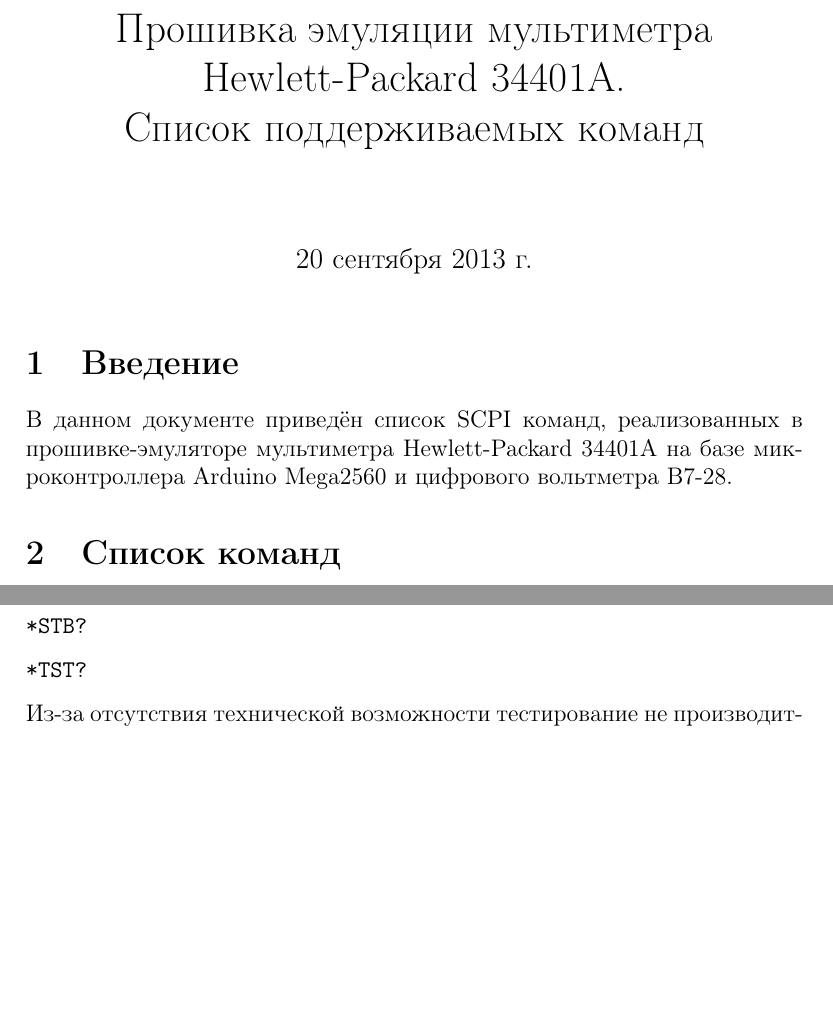
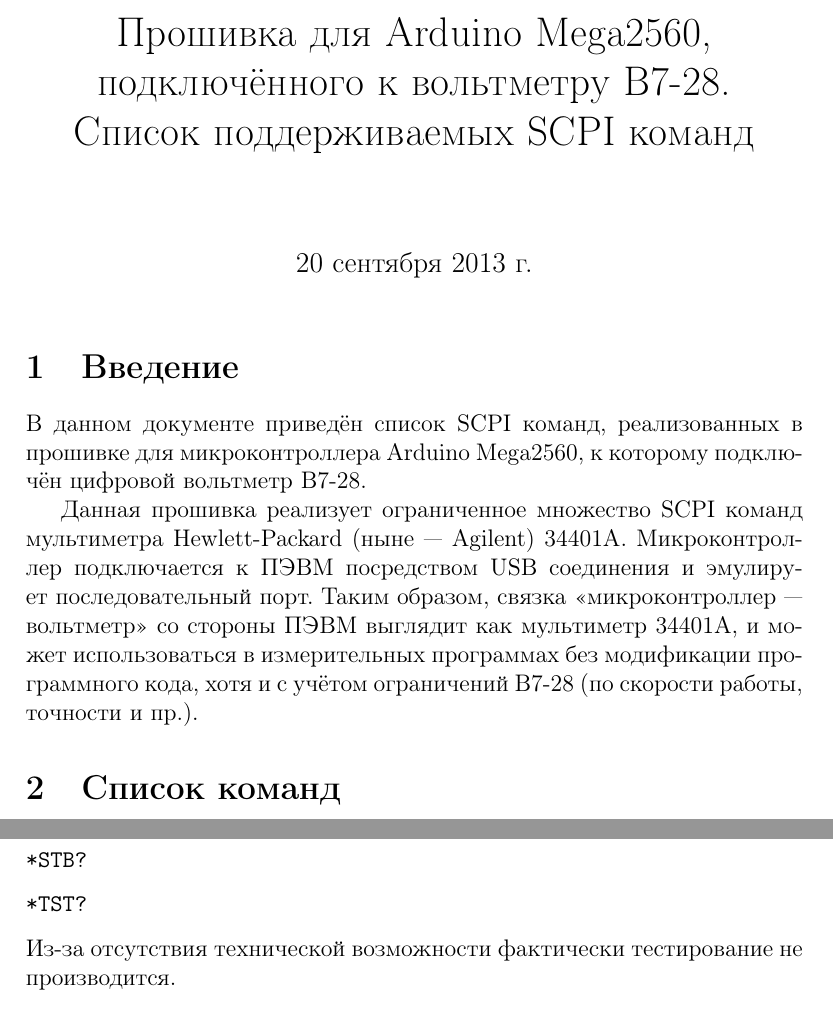
Before and after one commit to andrey-nakin/v7-28-arduino, a LaTeX document (doc/scpi-commands.tex): two parts of pages 1 and 2 of 3, joined at a grey line, cut at the place of the change, the shorter picture padded with empty space. Compiled offline with pdfLaTeX.

Commit message:
modified:   doc/scpi-commands.tex

```diff
--- a/doc/scpi-commands.tex
+++ b/doc/scpi-commands.tex
@@ -4,7 +4,7 @@
 \usepackage{hyperref}
 \usepackage[]{graphicx}
 
-\title{Прошивка эмуляции мультиметра Hewlett-Packard 34401A. \\ Список поддерживаемых команд}
+\title{Прошивка для Arduino Mega2560, подключённого к вольтметру В7-28. \\ Список поддерживаемых SCPI команд}
 
 \newcommand{\CMD}[1]{{\tt #1}}
 \newcommand{\CMDSTUB}[1]{{\tt #1}*}
@@ -18,7 +18,9 @@
 
 \section{Введение}
 
-В данном документе приведён список SCPI команд, реализованных в прошивке-эмуляторе мультиметра Hewlett-Packard \mbox{34401A} на базе микроконтроллера Arduino \mbox{Mega2560} и цифрового вольтметра \mbox{В7-28}.
+В данном документе приведён список \mbox{SCPI} команд, реализованных в прошивке для микроконтроллера Arduino \mbox{Mega2560}, к которому подключён цифровой вольтметр \mbox{В7-28}.
+
+Данная прошивка реализует ограниченное множество \mbox{SCPI} команд мультиметра Hewlett-Packard (ныне~--- Agilent) \mbox{34401A}. Микроконтроллер подключается к ПЭВМ посредством USB соединения и эмулирует последовательный порт. Таким образом, связка <<микроконтроллер --- вольтметр>> со стороны ПЭВМ выглядит как мультиметр \mbox{34401A}, и может использоваться в измерительных программах без модификации программного кода, хотя и с учётом ограничений \mbox{В7-28} (по скорости работы, точности и пр.).
 
 \section{Список команд}
 
@@ -44,7 +46,7 @@
 \CMDSECTION{*STB?}
 \CMDSECTION{*TST?}
 
-Из-за отсутствия технической возможности тестирование не производится.
+Из-за отсутствия технической возможности фактически тестирование не производится.
 
 \CMDSECTION{*WAI}
 
```
